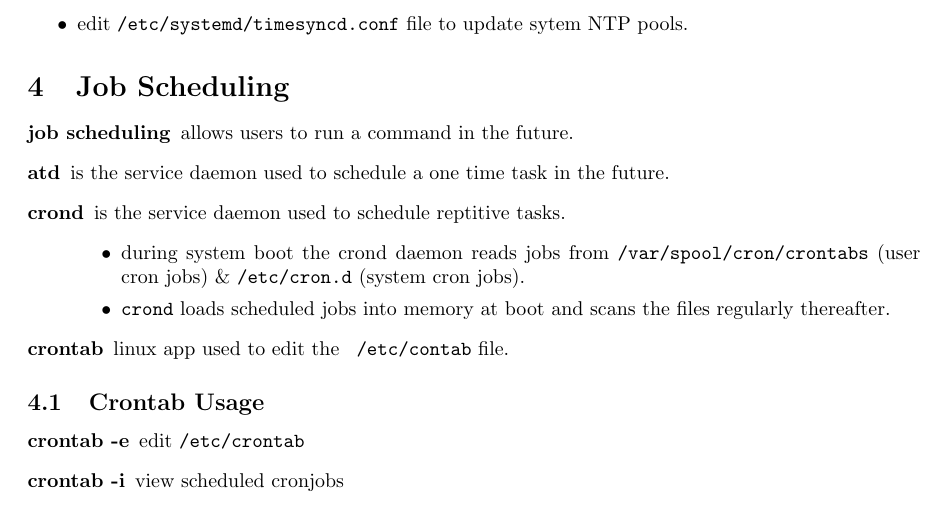
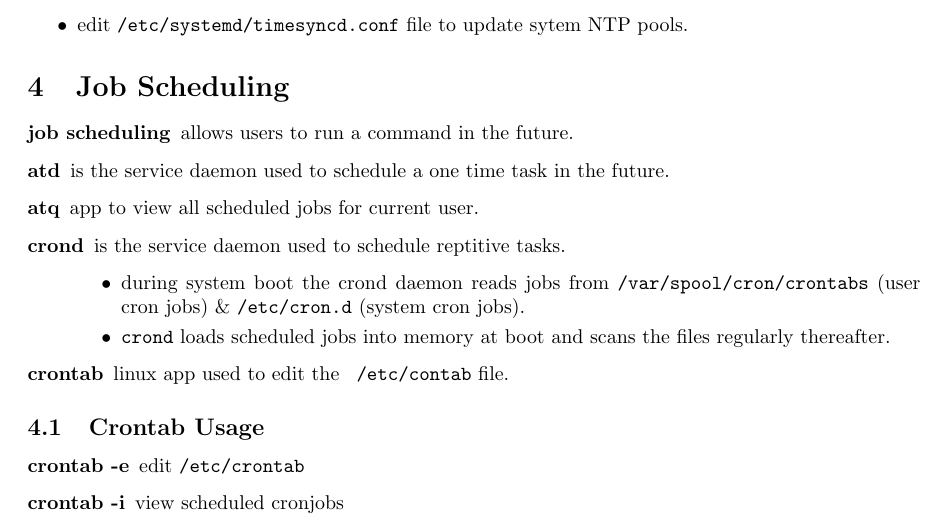
Before and after one commit to tjbronx92/StudyGuides, a LaTeX document (linux/Linux/linux_notes.tex): part of page 5 of 5, cut so that both start at the same text. Compiled offline with pdfLaTeX.

Commit message:
add notes to jobs section

```diff
--- a/linux/Linux/linux_notes.tex
+++ b/linux/Linux/linux_notes.tex
@@ -236,6 +236,7 @@ Every process is in one of the \textbf{5 Basic Operating States:}
 \begin{description}
     \item[job scheduling] allows users to run a command in the future.
     \item [atd] is the service daemon used to schedule a one time task in the future.
+    \item [atq] app to view all scheduled jobs for current user.
     \item [crond] is the service daemon used to schedule reptitive tasks.
         \begin{itemize}
             \item during system boot the crond daemon reads jobs from \texttt{/var/spool/cron/crontabs} (user cron jobs) \& \texttt{/etc/cron.d} (system cron jobs).
```
Also changed, not shown: linux/Linux/linux_notes.pdf, 3 other files.
